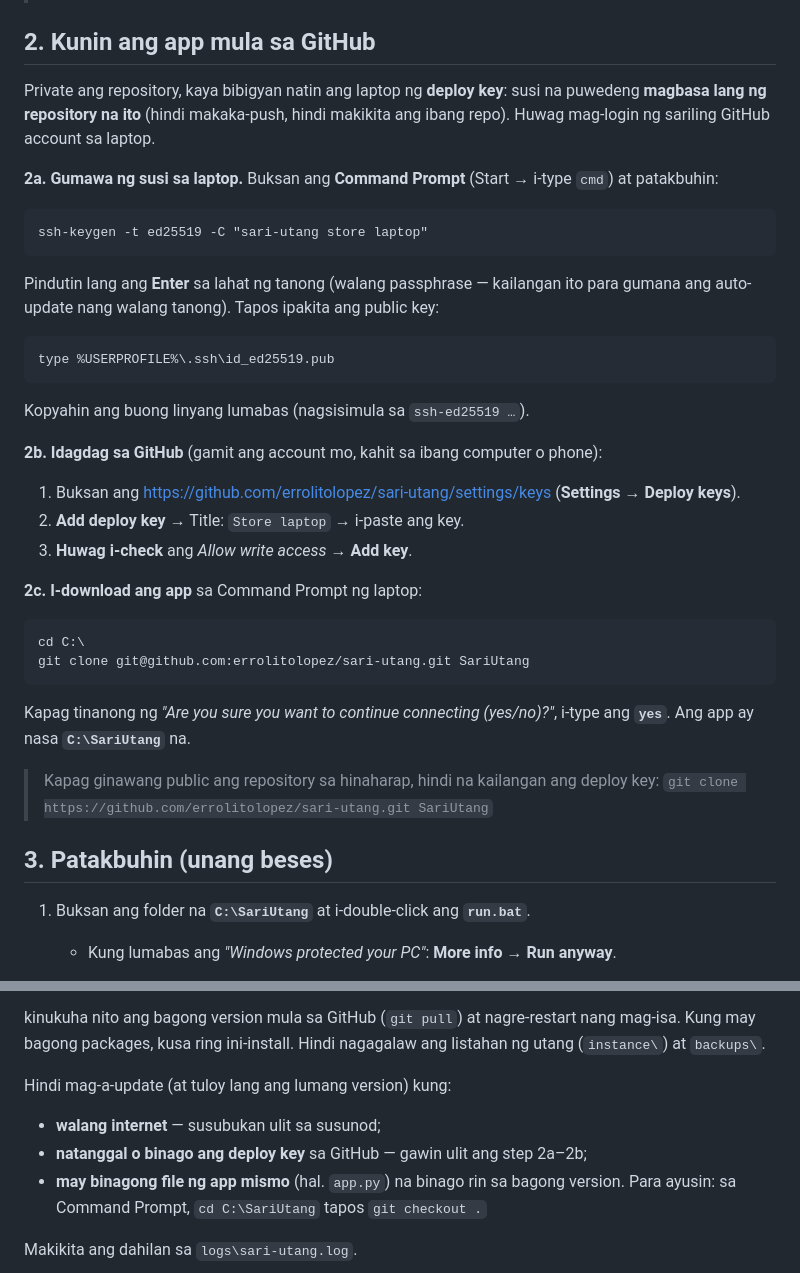
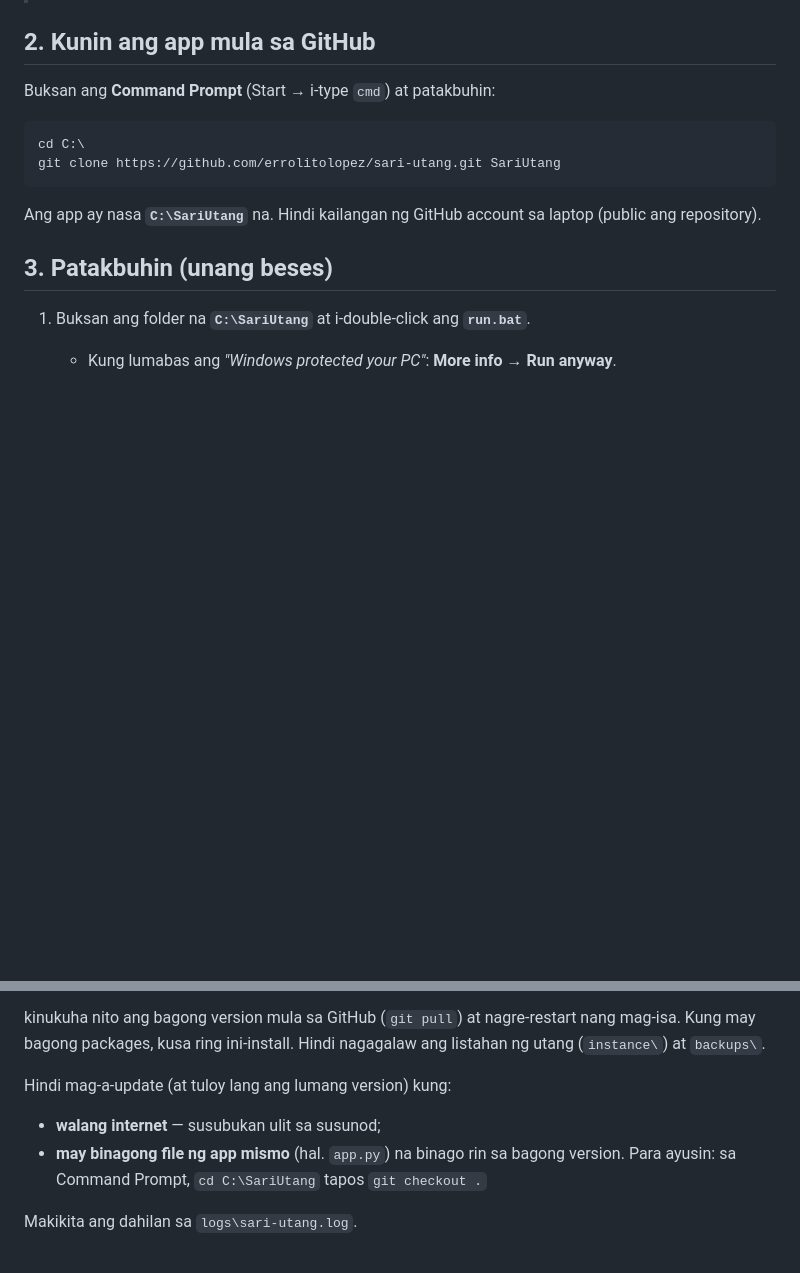
Before and after one commit to errolitolopez/sari-utang, a Markdown page: SETUP-WINDOWS.md, 2 parts joined by grey strips. GitHub-like rendering; blank space fills up the shorter version.

Commit message:
docs: use plain https clone now that the repo is public

````diff
--- a/SETUP-WINDOWS.md
+++ b/SETUP-WINDOWS.md
@@ -22,42 +22,14 @@ at bubuksan ito sa phone gamit ang parehong Wi-Fi.
 
 ## 2. Kunin ang app mula sa GitHub
 
-Private ang repository, kaya bibigyan natin ang laptop ng **deploy key**: susi na puwedeng
-**magbasa lang ng repository na ito** (hindi makaka-push, hindi makikita ang ibang repo).
-Huwag mag-login ng sariling GitHub account sa laptop.
-
-**2a. Gumawa ng susi sa laptop.** Buksan ang **Command Prompt** (Start → i-type `cmd`) at patakbuhin:
-
-```bat
-ssh-keygen -t ed25519 -C "sari-utang store laptop"
-```
-
-Pindutin lang ang **Enter** sa lahat ng tanong (walang passphrase — kailangan ito para gumana ang auto-update nang walang tanong).
-Tapos ipakita ang public key:
-
-```bat
-type %USERPROFILE%\.ssh\id_ed25519.pub
-```
-
-Kopyahin ang buong linyang lumabas (nagsisimula sa `ssh-ed25519 …`).
-
-**2b. Idagdag sa GitHub** (gamit ang account mo, kahit sa ibang computer o phone):
-1. Buksan ang <https://github.com/errolitolopez/sari-utang/settings/keys> (**Settings → Deploy keys**).
-2. **Add deploy key** → Title: `Store laptop` → i-paste ang key.
-3. **Huwag i-check** ang *Allow write access* → **Add key**.
-
-**2c. I-download ang app** sa Command Prompt ng laptop:
+Buksan ang **Command Prompt** (Start → i-type `cmd`) at patakbuhin:
 
 ```bat
 cd C:\
-git clone git@github.com:errolitolopez/sari-utang.git SariUtang
+git clone https://github.com/errolitolopez/sari-utang.git SariUtang
 ```
 
-Kapag tinanong ng *"Are you sure you want to continue connecting (yes/no)?"*, i-type ang **`yes`**.
-Ang app ay nasa **`C:\SariUtang`** na.
-
-> Kapag ginawang public ang repository sa hinaharap, hindi na kailangan ang deploy key:
-> `git clone https://github.com/errolitolopez/sari-utang.git SariUtang`
+Ang app ay nasa **`C:\SariUtang`** na. Hindi kailangan ng GitHub account sa laptop (public ang repository).
 
 ## 3. Patakbuhin (unang beses)
 
@@ -137,7 +109,6 @@ Kung may bagong packages, kusa ring ini-install. Hindi nagagalaw ang listahan ng
 
 Hindi mag-a-update (at tuloy lang ang lumang version) kung:
 - **walang internet** — susubukan ulit sa susunod;
-- **natanggal o binago ang deploy key** sa GitHub — gawin ulit ang step 2a–2b;
 - **may binagong file ng app mismo** (hal. `app.py`) na binago rin sa bagong version.
   Para ayusin: sa Command Prompt, `cd C:\SariUtang` tapos `git checkout .`
 
````
